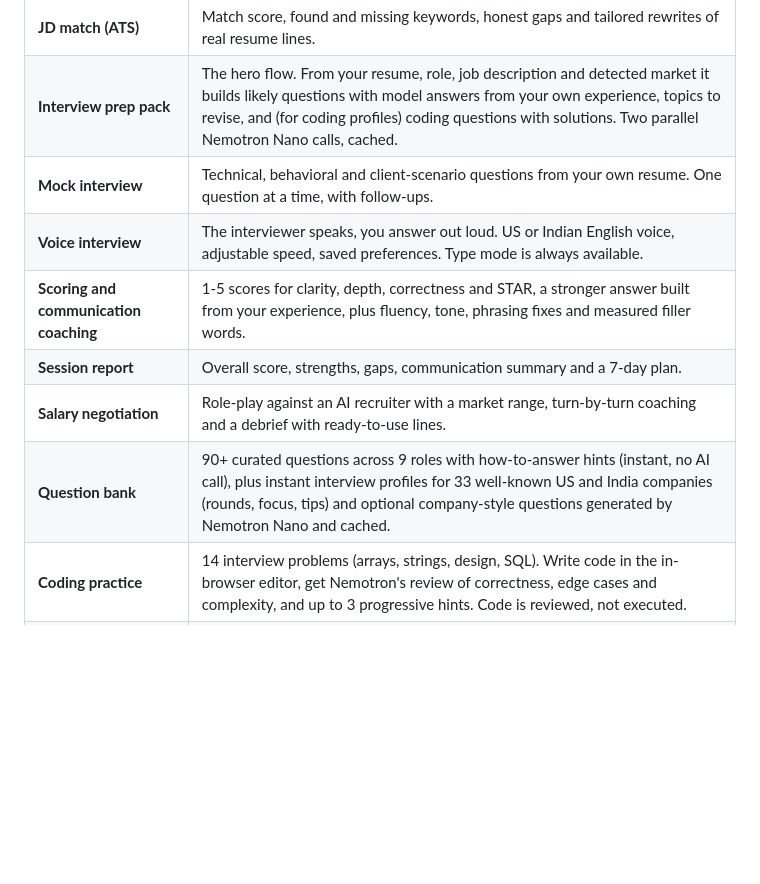
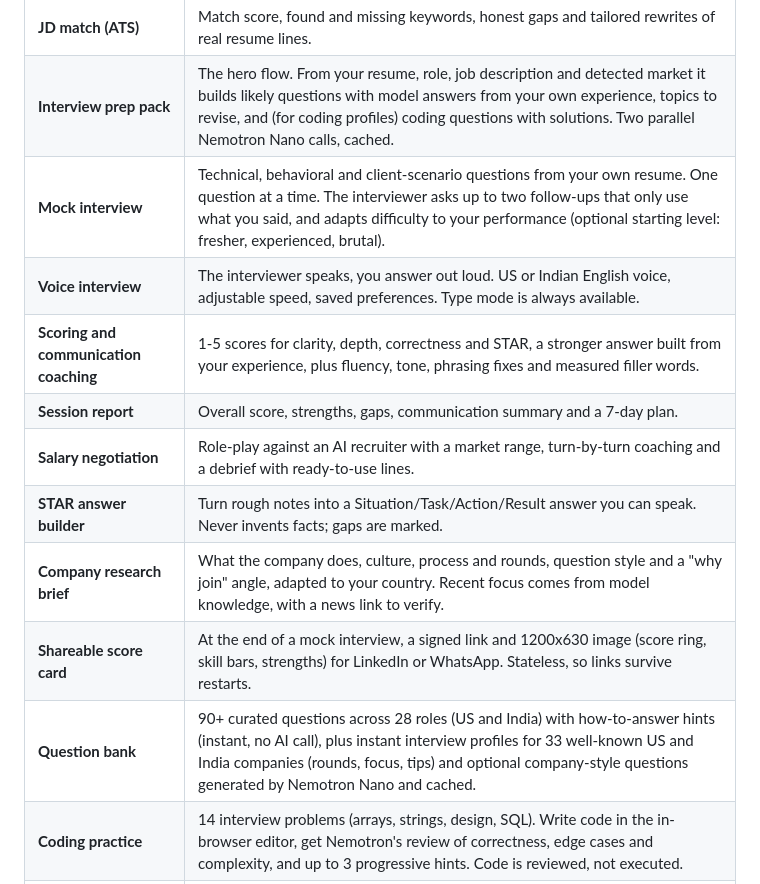
Before and after one commit to ranjit-sahoo/interviewpilot, a Markdown page: README.md, the part around the change. Drawn GitHub-style; blank space fills up the shorter version.

Commit message:
README: new features

```diff
--- a/README.md
+++ b/README.md
@@ -16,12 +16,15 @@ IT staffing candidates, especially freshers and people moving between the India
 | **Resume review** | Weaknesses, why each one hurts, and a concrete fix, plus before/after rewrites. |
 | **JD match (ATS)** | Match score, found and missing keywords, honest gaps and tailored rewrites of real resume lines. |
 | **Interview prep pack** | The hero flow. From your resume, role, job description and detected market it builds likely questions with model answers from your own experience, topics to revise, and (for coding profiles) coding questions with solutions. Two parallel Nemotron Nano calls, cached. |
-| **Mock interview** | Technical, behavioral and client-scenario questions from your own resume. One question at a time, with follow-ups. |
+| **Mock interview** | Technical, behavioral and client-scenario questions from your own resume. One question at a time. The interviewer asks up to two follow-ups that only use what you said, and adapts difficulty to your performance (optional starting level: fresher, experienced, brutal). |
 | **Voice interview** | The interviewer speaks, you answer out loud. US or Indian English voice, adjustable speed, saved preferences. Type mode is always available. |
 | **Scoring and communication coaching** | 1-5 scores for clarity, depth, correctness and STAR, a stronger answer built from your experience, plus fluency, tone, phrasing fixes and measured filler words. |
 | **Session report** | Overall score, strengths, gaps, communication summary and a 7-day plan. |
 | **Salary negotiation** | Role-play against an AI recruiter with a market range, turn-by-turn coaching and a debrief with ready-to-use lines. |
-| **Question bank** | 90+ curated questions across 9 roles with how-to-answer hints (instant, no AI call), plus instant interview profiles for 33 well-known US and India companies (rounds, focus, tips) and optional company-style questions generated by Nemotron Nano and cached. |
+| **STAR answer builder** | Turn rough notes into a Situation/Task/Action/Result answer you can speak. Never invents facts; gaps are marked. |
+| **Company research brief** | What the company does, culture, process and rounds, question style and a "why join" angle, adapted to your country. Recent focus comes from model knowledge, with a news link to verify. |
+| **Shareable score card** | At the end of a mock interview, a signed link and 1200x630 image (score ring, skill bars, strengths) for LinkedIn or WhatsApp. Stateless, so links survive restarts. |
+| **Question bank** | 90+ curated questions across 28 roles (US and India) with how-to-answer hints (instant, no AI call), plus instant interview profiles for 33 well-known US and India companies (rounds, focus, tips) and optional company-style questions generated by Nemotron Nano and cached. |
 | **Coding practice** | 14 interview problems (arrays, strings, design, SQL). Write code in the in-browser editor, get Nemotron's review of correctness, edge cases and complexity, and up to 3 progressive hints. Code is reviewed, not executed. |
 | **Resume builder** | Template-based (Classic, Modern, Compact) ATS-friendly resume with live preview and PDF download. Fill it from your pasted resume with one tap, improve bullets and write a summary with Nemotron. Drafts stay in your browser. |
 | **Recruiter mode** | Screen up to 10 resumes against a job description: ranked scores, advance/maybe/reject, risks and phone-screen questions. |
```
